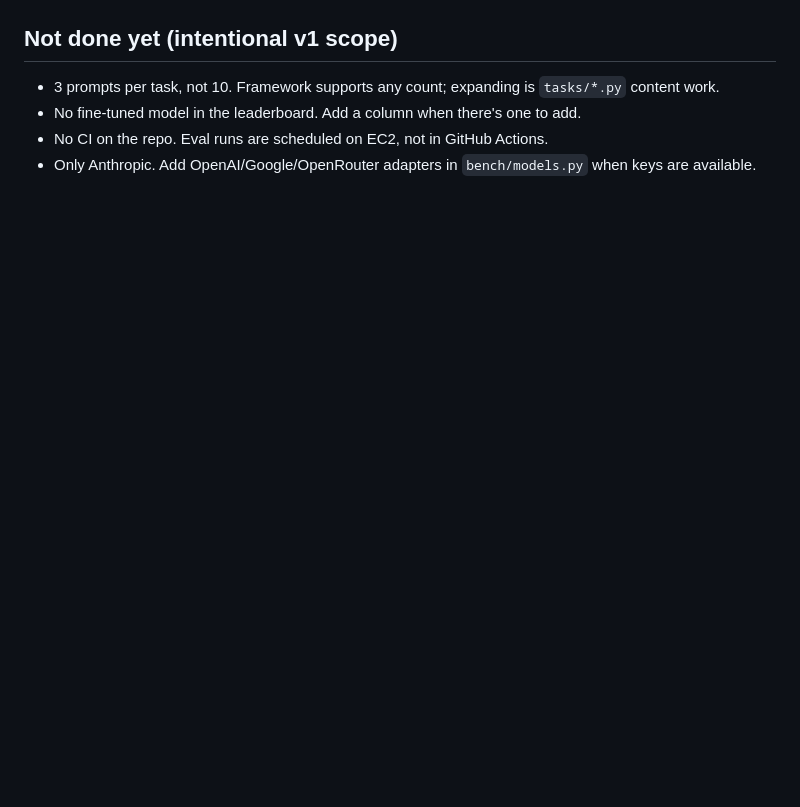
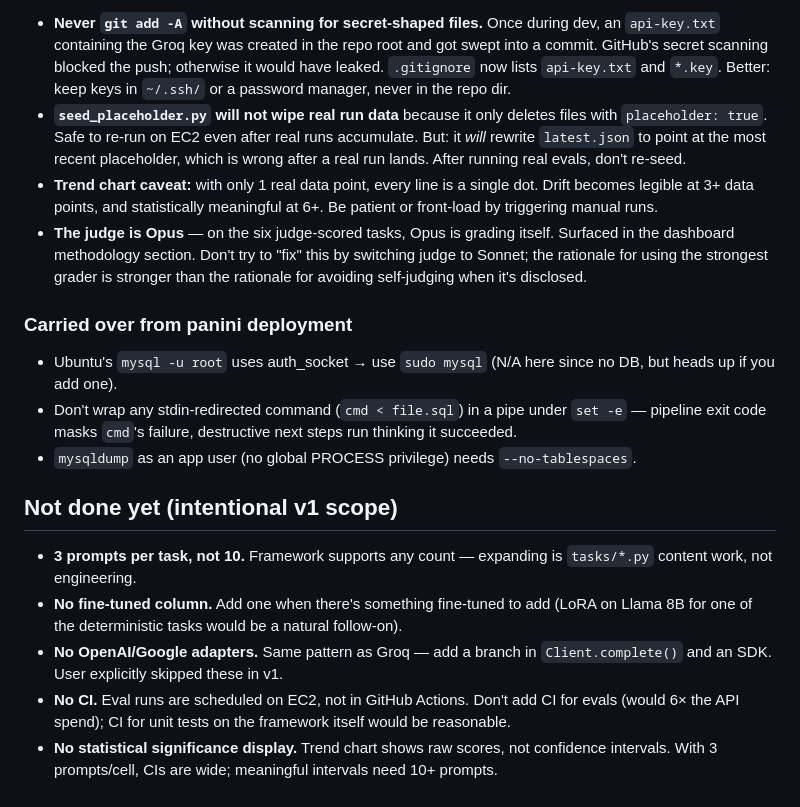
Before and after one commit to Robert-Liam-Walker/llm-bench, a Markdown page: CLAUDE.md, the part around one of its changes. GitHub-like rendering; blank space fills up the shorter version.

```diff
--- a/CLAUDE.md
+++ b/CLAUDE.md
@@ -90,7 +116,18 @@ Cost per full run: ~$1–3 for the three Anthropic models. Groq models are on th
+- **Never `git add -A` without scanning for secret-shaped files.** Once during dev, an `api-key.txt` containing the Groq key was created in the repo root and got swept into a commit. GitHub's secret scanning blocked the push; otherwise it would have leaked. `.gitignore` now lists `api-key.txt` and `*.key`. Better: keep keys in `~/.ssh/` or a password manager, never in the repo dir.
+- **`seed_placeholder.py` will not wipe real run data** because it only deletes files with `placeholder: true`. Safe to re-run on EC2 even after real runs accumulate. But: it *will* rewrite `latest.json` to point at the most recent placeholder, which is wrong after a real run lands. After running real evals, don't re-seed.
+- **Trend chart caveat:** with only 1 real data point, every line is a single dot. Drift becomes legible at 3+ data points, and statistically meaningful at 6+. Be patient or front-load by triggering manual runs.
+- **The judge is Opus** — on the six judge-scored tasks, Opus is grading itself. Surfaced in the dashboard methodology section. Don't try to "fix" this by switching judge to Sonnet; the rationale for using the strongest grader is stronger than the rationale for avoiding self-judging when it's disclosed.
+
+### Carried over from panini deployment
+
+- Ubuntu's `mysql -u root` uses auth_socket → use `sudo mysql` (N/A here since no DB, but heads up if you add one).
+- Don't wrap any stdin-redirected command (`cmd < file.sql`) in a pipe under `set -e` — pipeline exit code masks `cmd`'s failure, destructive next steps run thinking it succeeded.
+- `mysqldump` as an app user (no global PROCESS privilege) needs `--no-tablespaces`.
 
 ## Not done yet (intentional v1 scope)
 
-- 3 prompts per task, not 10. Framework supports any count; expanding is `tasks/*.py` content work.
-- No fine-tuned model in the leaderboard. Add a column when there's one to add.
-- No CI on the repo. Eval runs are scheduled on EC2, not in GitHub Actions.
-- Only Anthropic. Add OpenAI/Google/OpenRouter adapters in `bench/models.py` when keys are available.
+- **3 prompts per task, not 10.** Framework supports any count — expanding is `tasks/*.py` content work, not engineering.
+- **No fine-tuned column.** Add one when there's something fine-tuned to add (LoRA on Llama 8B for one of the deterministic tasks would be a natural follow-on).
+- **No OpenAI/Google adapters.** Same pattern as Groq — add a branch in `Client.complete()` and an SDK. User explicitly skipped these in v1.
+- **No CI.** Eval runs are scheduled on EC2, not in GitHub Actions. Don't add CI for evals (would 6× the API spend); CI for unit tests on the framework itself would be reasonable.
+- **No statistical significance display.** Trend chart shows raw scores, not confidence intervals. With 3 prompts/cell, CIs are wide; meaningful intervals need 10+ prompts.
```
Also changed, not shown: other parts of CLAUDE.md (+70 -44 lines).
